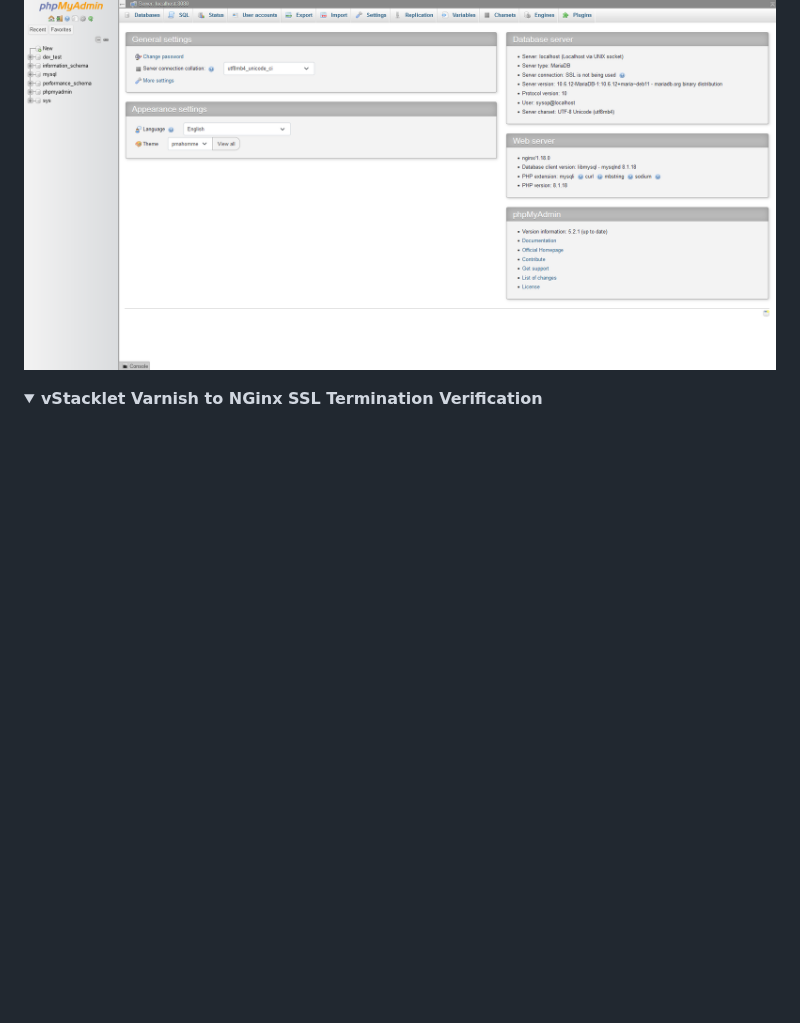
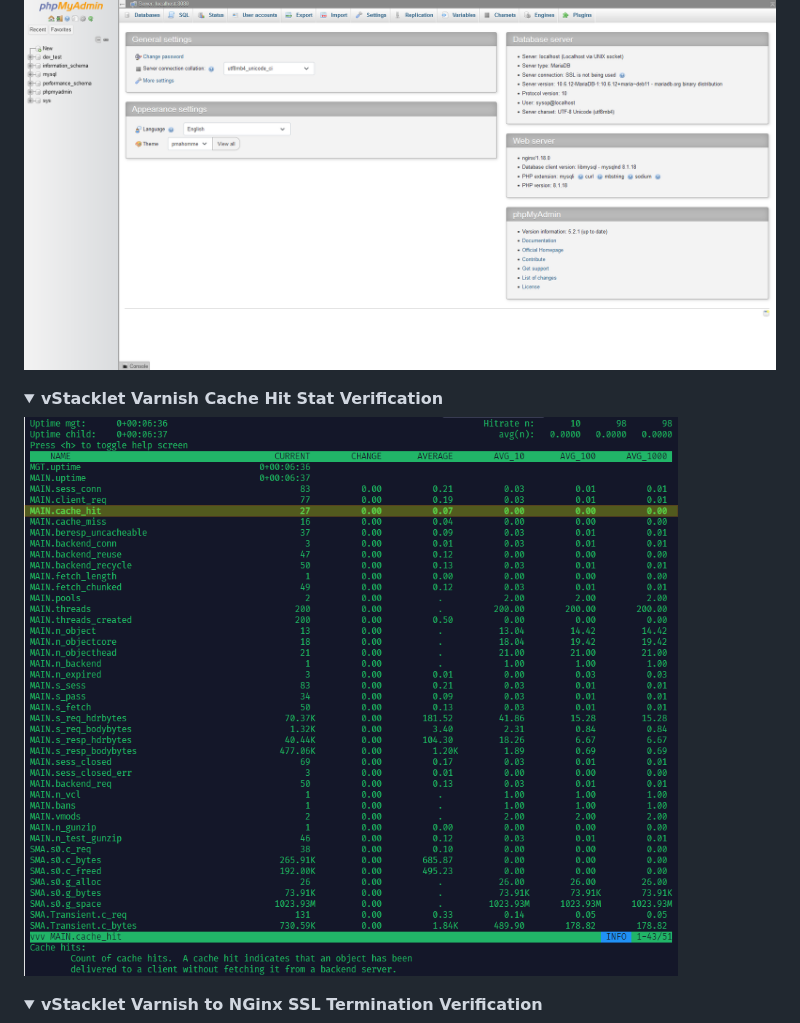
Before and after one commit to JMSDOnline/vstacklet, a Markdown page: README.md, the part around the change. Rendered like a GitHub page; pictures changed too: developer_resources/images/vstacklet-varnish_cache_stat-verification.png (added); folded sections open; blank space fills up the shorter version.

Commit message:
chore: add varnish cache stat verification image
changelog: chores

```diff
--- a/README.md
+++ b/README.md
@@ -276,6 +276,13 @@ vstacklet -e 'your@email.com' -d 'yourdomain.com' -php '8.1' -nginx -varnish -ht
 </details>
 
 <details>
+  <summary><b>vStacklet Varnish Cache Hit Stat Verification</b></summary>
+
+![vStacklet Varnish Cache Stat Verification](https://github.com/JMSDOnline/vstacklet/blob/development/developer_resources/images/vstacklet-varnish_cache_stat-verification.png "vStacklet Varnish Cache Stat Verification")
+
+</details>
+
+<details>
   <summary><b>vStacklet Varnish to NGinx SSL Termination Verification</b></summary>
 
 ![vStacklet Varnish to NGinx SSL Termination Verification](https://github.com/JMSDOnline/vstacklet/blob/development/developer_resources/images/vstacklet-varnish_nginx_ssl_termination-verification.png "vStacklet Varnish to NGinx SSL Termination Verification")
```
